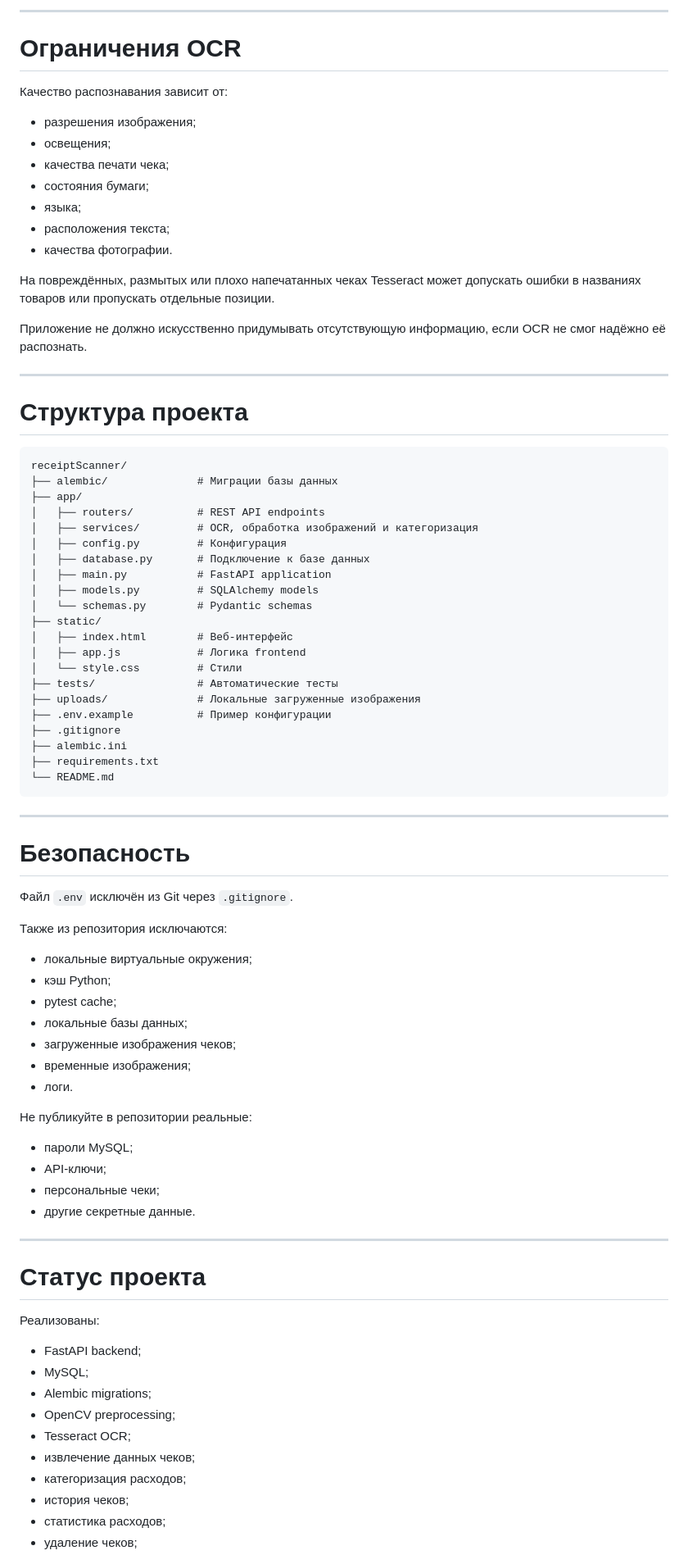
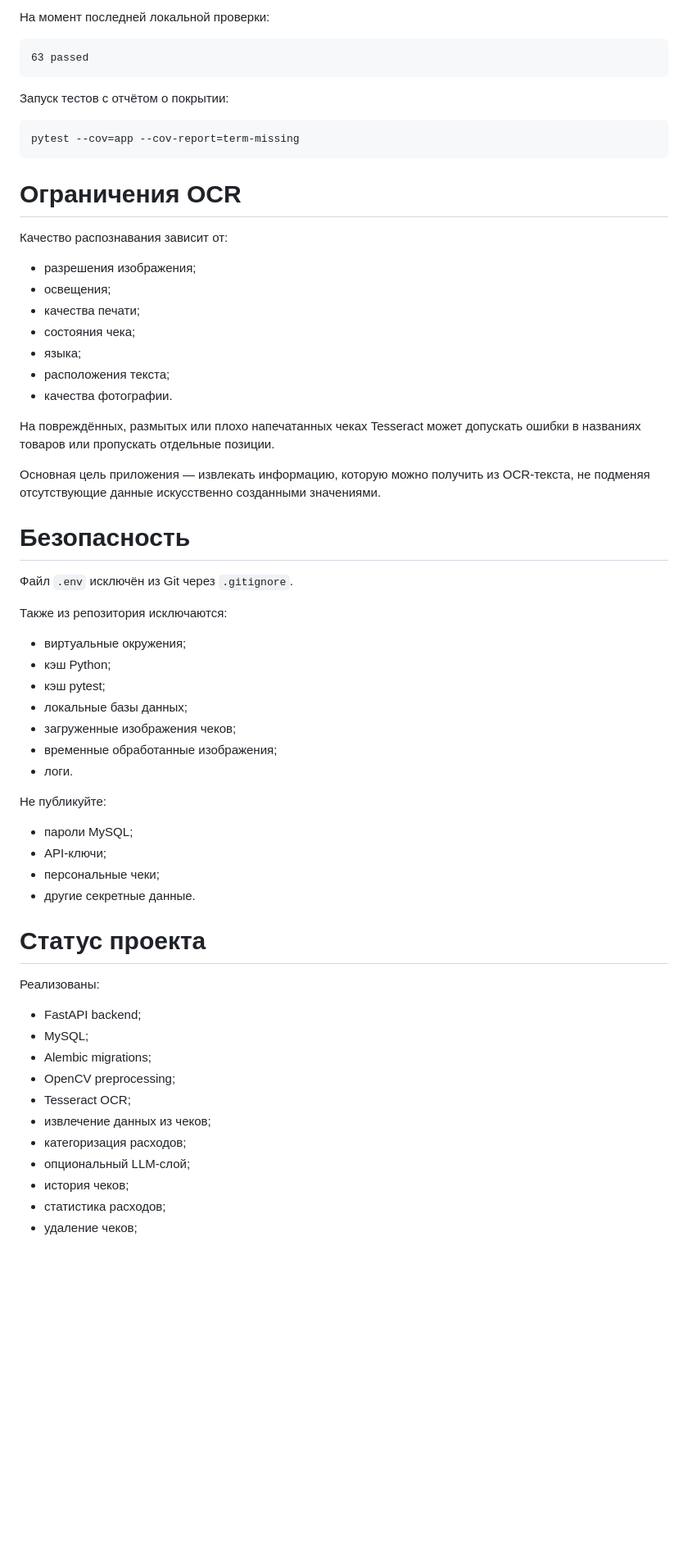
Before and after one commit to donette243/receipt-scanner, a Markdown page: README.md, the part around one of its changes. Shown at 82% size. Drawn GitHub-style; blank space fills up the shorter version.

Commit message:
Update README with architecture and setup guide

````diff
--- a/README.md
+++ b/README.md
@@ -351,5 +380,15 @@ LLM_ENABLED=false
 
----
+На момент последней локальной проверки:
+
+```text
+63 passed
+```
+
+Запуск тестов с отчётом о покрытии:
+
+```powershell
+pytest --cov=app --cov-report=term-missing
+```
 
 # Ограничения OCR
 
@@ -357,45 +396,16 @@ LLM_ENABLED=false
 
 - разрешения изображения;
 - освещения;
-- качества печати чека;
-- состояния бумаги;
+- качества печати;
+- состояния чека;
 - языка;
 - расположения текста;
 - качества фотографии.
 
 На повреждённых, размытых или плохо напечатанных чеках Tesseract может допускать ошибки в названиях товаров или пропускать отдельные позиции.
 
-Приложение не должно искусственно придумывать отсутствующую информацию, если OCR не смог надёжно её распознать.
+Основная цель приложения — извлекать информацию, которую можно получить из OCR-текста, не подменяя отсутствующие данные искусственно созданными значениями.
 
----
-
-# Структура проекта
-
-```text
-receiptScanner/
-├── alembic/              # Миграции базы данных
-├── app/
-│   ├── routers/          # REST API endpoints
-│   ├── services/         # OCR, обработка изображений и категоризация
-│   ├── config.py         # Конфигурация
-│   ├── database.py       # Подключение к базе данных
-│   ├── main.py           # FastAPI application
-│   ├── models.py         # SQLAlchemy models
-│   └── schemas.py        # Pydantic schemas
-├── static/
-│   ├── index.html        # Веб-интерфейс
-│   ├── app.js            # Логика frontend
-│   └── style.css         # Стили
-├── tests/                # Автоматические тесты
-├── uploads/              # Локальные загруженные изображения
-├── .env.example          # Пример конфигурации
-├── .gitignore
-├── alembic.ini
-├── requirements.txt
-└── README.md
-```
-
----
 
 # Безопасность
 
@@ -403,22 +413,21 @@ receiptScanner/
 
 Также из репозитория исключаются:
 
-- локальные виртуальные окружения;
+- виртуальные окружения;
 - кэш Python;
-- pytest cache;
+- кэш pytest;
 - локальные базы данных;
 - загруженные изображения чеков;
-- временные изображения;
+- временные обработанные изображения;
 - логи.
 
-Не публикуйте в репозитории реальные:
+Не публикуйте:
 
 - пароли MySQL;
 - API-ключи;
 - персональные чеки;
 - другие секретные данные.
 
----
 
 # Статус проекта
 
@@ -429,8 +438,9 @@ receiptScanner/
 - Alembic migrations;
 - OpenCV preprocessing;
 - Tesseract OCR;
-- извлечение данных чеков;
+- извлечение данных из чеков;
 - категоризация расходов;
+- опциональный LLM-слой;
 - история чеков;
 - статистика расходов;
 - удаление чеков;
````
Also changed, not shown: other parts of README.md (+166 -143 lines).
